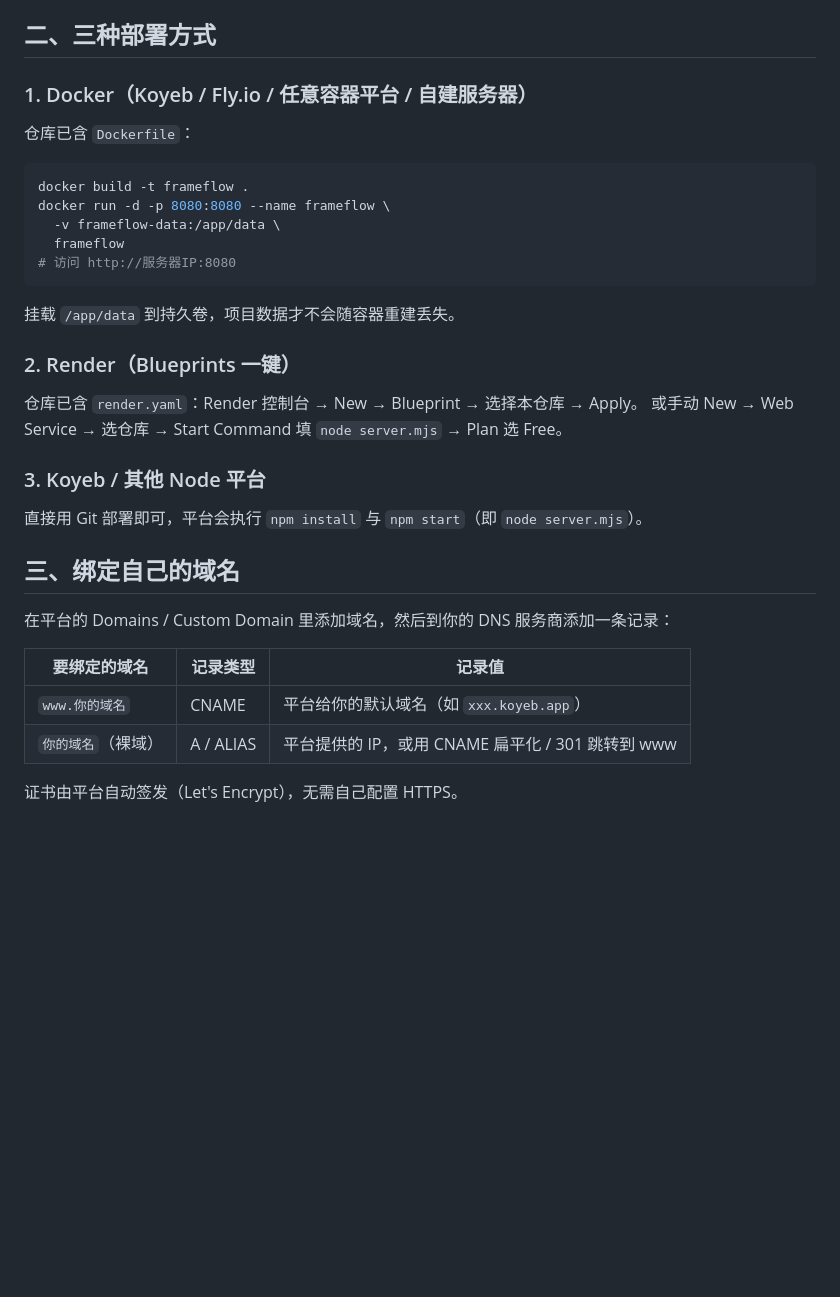
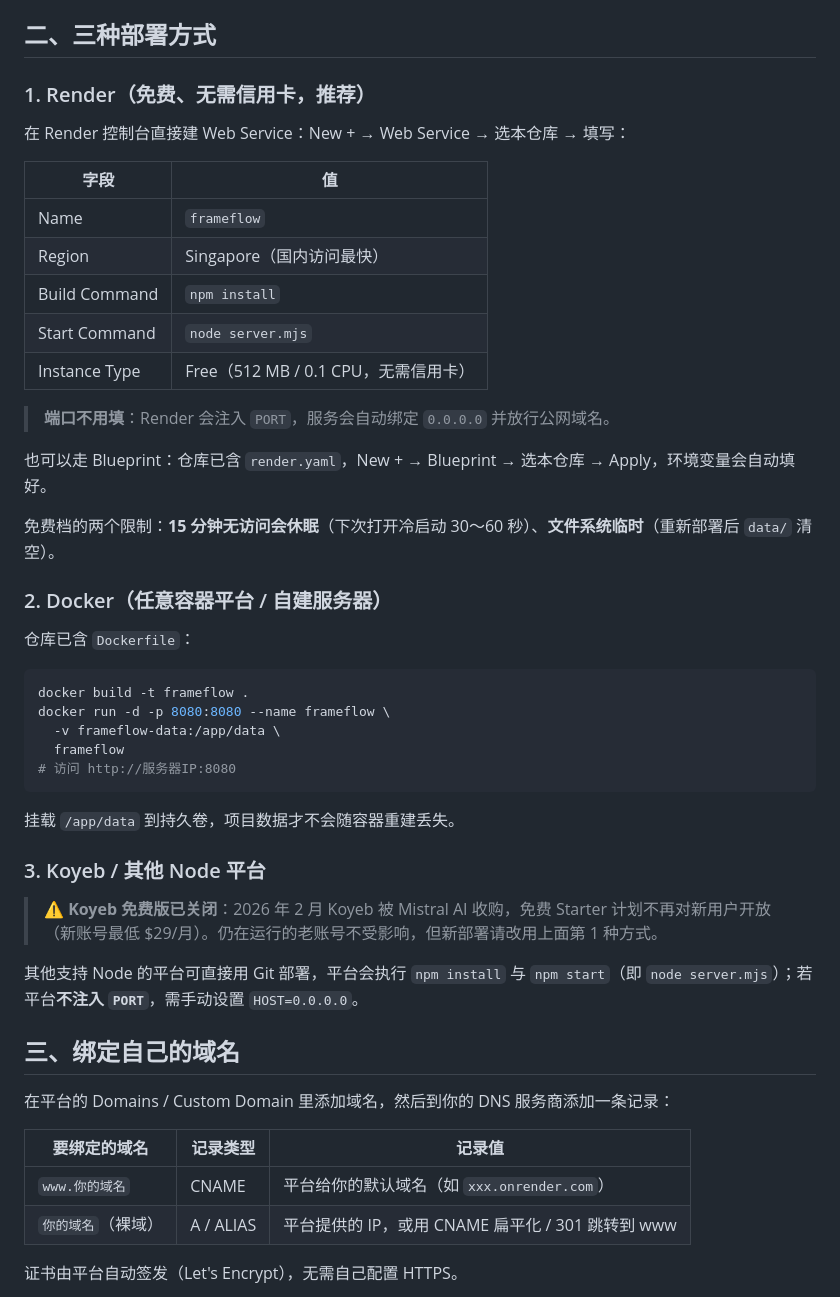
Before and after one commit to echoxiao589-ship-it/frameflow, a Markdown page: DEPLOY.md, the part around the change. Drawn GitHub-style; blank space fills up the shorter version.

Commit message:
部署文档改为推荐 Render：Koyeb 免费版已对新用户关闭，补充免费档限制说明

```diff
--- a/DEPLOY.md
+++ b/DEPLOY.md
@@ -16,7 +16,25 @@
 
 ## 二、三种部署方式
 
-### 1. Docker（Koyeb / Fly.io / 任意容器平台 / 自建服务器）
+### 1. Render（免费、无需信用卡，推荐）
+
+在 Render 控制台直接建 Web Service：New + → Web Service → 选本仓库 → 填写：
+
+| 字段 | 值 |
+| --- | --- |
+| Name | `frameflow` |
+| Region | Singapore（国内访问最快） |
+| Build Command | `npm install` |
+| Start Command | `node server.mjs` |
+| Instance Type | Free（512 MB / 0.1 CPU，无需信用卡） |
+
+> **端口不用填**：Render 会注入 `PORT`，服务会自动绑定 `0.0.0.0` 并放行公网域名。
+
+也可以走 Blueprint：仓库已含 `render.yaml`，New + → Blueprint → 选本仓库 → Apply，环境变量会自动填好。
+
+免费档的两个限制：**15 分钟无访问会休眠**（下次打开冷启动 30～60 秒）、**文件系统临时**（重新部署后 `data/` 清空）。
+
+### 2. Docker（任意容器平台 / 自建服务器）
 
 仓库已含 `Dockerfile`：
 
@@ -30,14 +48,11 @@ docker run -d -p 8080:8080 --name frameflow \
 
 挂载 `/app/data` 到持久卷，项目数据才不会随容器重建丢失。
 
-### 2. Render（Blueprints 一键）
-
-仓库已含 `render.yaml`：Render 控制台 → New → Blueprint → 选择本仓库 → Apply。
-或手动 New → Web Service → 选仓库 → Start Command 填 `node server.mjs` → Plan 选 Free。
-
 ### 3. Koyeb / 其他 Node 平台
 
-直接用 Git 部署即可，平台会执行 `npm install` 与 `npm start`（即 `node server.mjs`）。
+> ⚠️ **Koyeb 免费版已关闭**：2026 年 2 月 Koyeb 被 Mistral AI 收购，免费 Starter 计划不再对新用户开放（新账号最低 $29/月）。仍在运行的老账号不受影响，但新部署请改用上面第 1 种方式。
+
+其他支持 Node 的平台可直接用 Git 部署，平台会执行 `npm install` 与 `npm start`（即 `node server.mjs`）；若平台**不注入 `PORT`**，需手动设置 `HOST=0.0.0.0`。
 
 ## 三、绑定自己的域名
 
@@ -45,7 +60,7 @@ docker run -d -p 8080:8080 --name frameflow \
 
 | 要绑定的域名 | 记录类型 | 记录值 |
 | --- | --- | --- |
-| `www.你的域名` | CNAME | 平台给你的默认域名（如 `xxx.koyeb.app`） |
+| `www.你的域名` | CNAME | 平台给你的默认域名（如 `xxx.onrender.com`） |
 | `你的域名`（裸域） | A / ALIAS | 平台提供的 IP，或用 CNAME 扁平化 / 301 跳转到 www |
 
 证书由平台自动签发（Let's Encrypt），无需自己配置 HTTPS。
```
